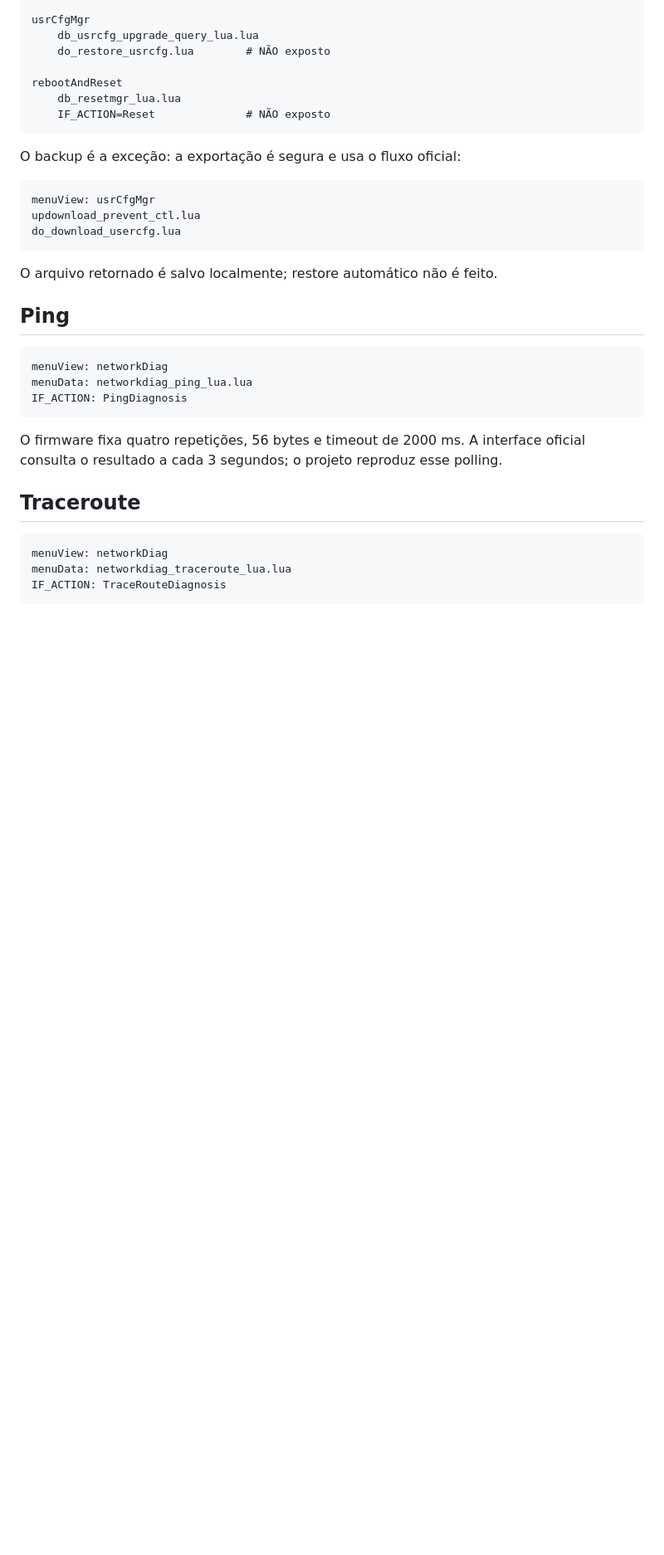
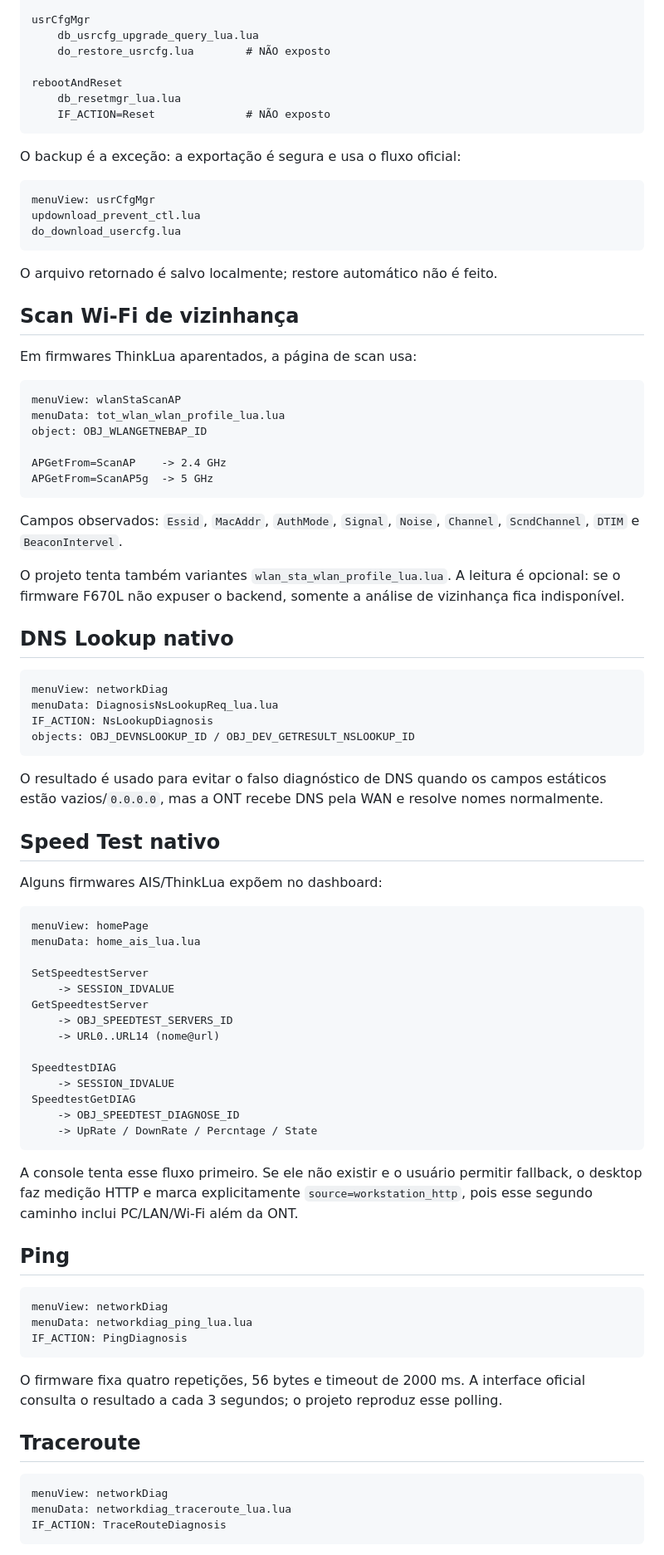
Before and after one commit to zxlawdx/acess_manager, a Markdown page: docs/PROTOCOL.md, the part around the change. Shown at 83% size. GitHub-like rendering; blank space fills up the shorter version.

Commit message:
docs: map wifi scan, nslookup and native speedtest protocol

````diff
--- a/docs/PROTOCOL.md
+++ b/docs/PROTOCOL.md
@@ -283,6 +283,57 @@ do_download_usercfg.lua
 
 O arquivo retornado é salvo localmente; restore automático não é feito.
 
+## Scan Wi-Fi de vizinhança
+
+Em firmwares ThinkLua aparentados, a página de scan usa:
+
+```text
+menuView: wlanStaScanAP
+menuData: tot_wlan_wlan_profile_lua.lua
+object: OBJ_WLANGETNEBAP_ID
+
+APGetFrom=ScanAP    -> 2.4 GHz
+APGetFrom=ScanAP5g  -> 5 GHz
+```
+
+Campos observados: `Essid`, `MacAddr`, `AuthMode`, `Signal`, `Noise`, `Channel`, `ScndChannel`, `DTIM` e `BeaconIntervel`.
+
+O projeto tenta também variantes `wlan_sta_wlan_profile_lua.lua`. A leitura é opcional: se o firmware F670L não expuser o backend, somente a análise de vizinhança fica indisponível.
+
+## DNS Lookup nativo
+
+```text
+menuView: networkDiag
+menuData: DiagnosisNsLookupReq_lua.lua
+IF_ACTION: NsLookupDiagnosis
+objects: OBJ_DEVNSLOOKUP_ID / OBJ_DEV_GETRESULT_NSLOOKUP_ID
+```
+
+O resultado é usado para evitar o falso diagnóstico de DNS quando os campos estáticos estão vazios/`0.0.0.0`, mas a ONT recebe DNS pela WAN e resolve nomes normalmente.
+
+## Speed Test nativo
+
+Alguns firmwares AIS/ThinkLua expõem no dashboard:
+
+```text
+menuView: homePage
+menuData: home_ais_lua.lua
+
+SetSpeedtestServer
+    -> SESSION_IDVALUE
+GetSpeedtestServer
+    -> OBJ_SPEEDTEST_SERVERS_ID
+    -> URL0..URL14 (nome@url)
+
+SpeedtestDIAG
+    -> SESSION_IDVALUE
+SpeedtestGetDIAG
+    -> OBJ_SPEEDTEST_DIAGNOSE_ID
+    -> UpRate / DownRate / Percntage / State
+```
+
+A console tenta esse fluxo primeiro. Se ele não existir e o usuário permitir fallback, o desktop faz medição HTTP e marca explicitamente `source=workstation_http`, pois esse segundo caminho inclui PC/LAN/Wi-Fi além da ONT.
+
 ## Ping
 
 ```text
````
